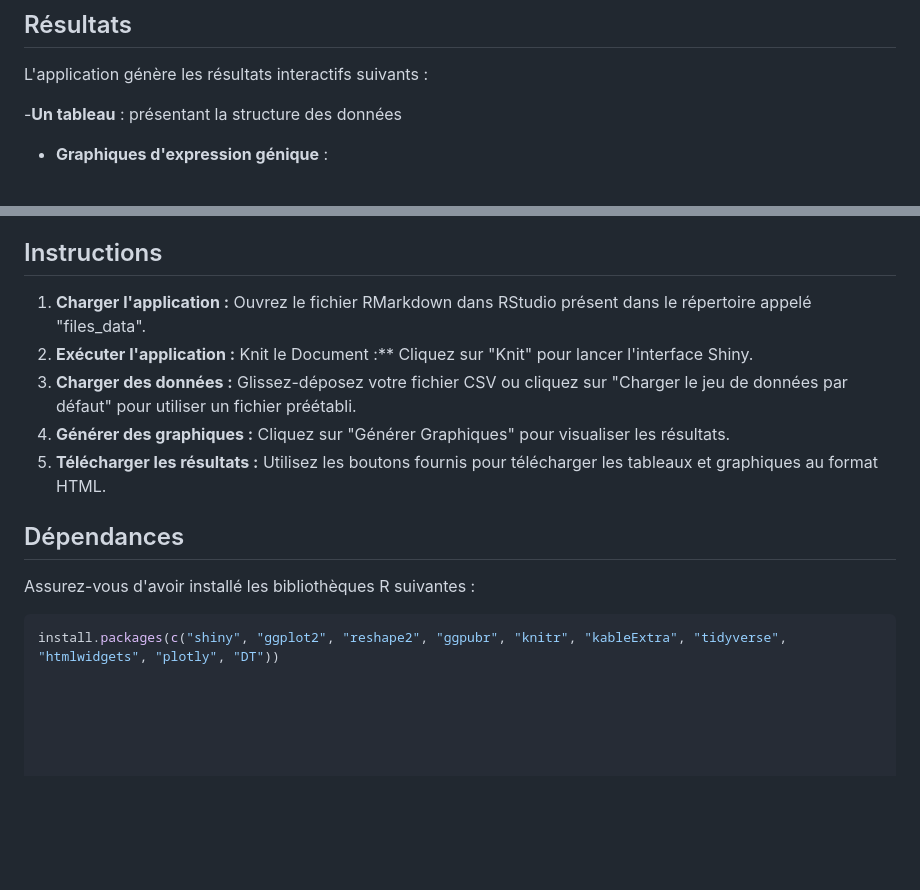
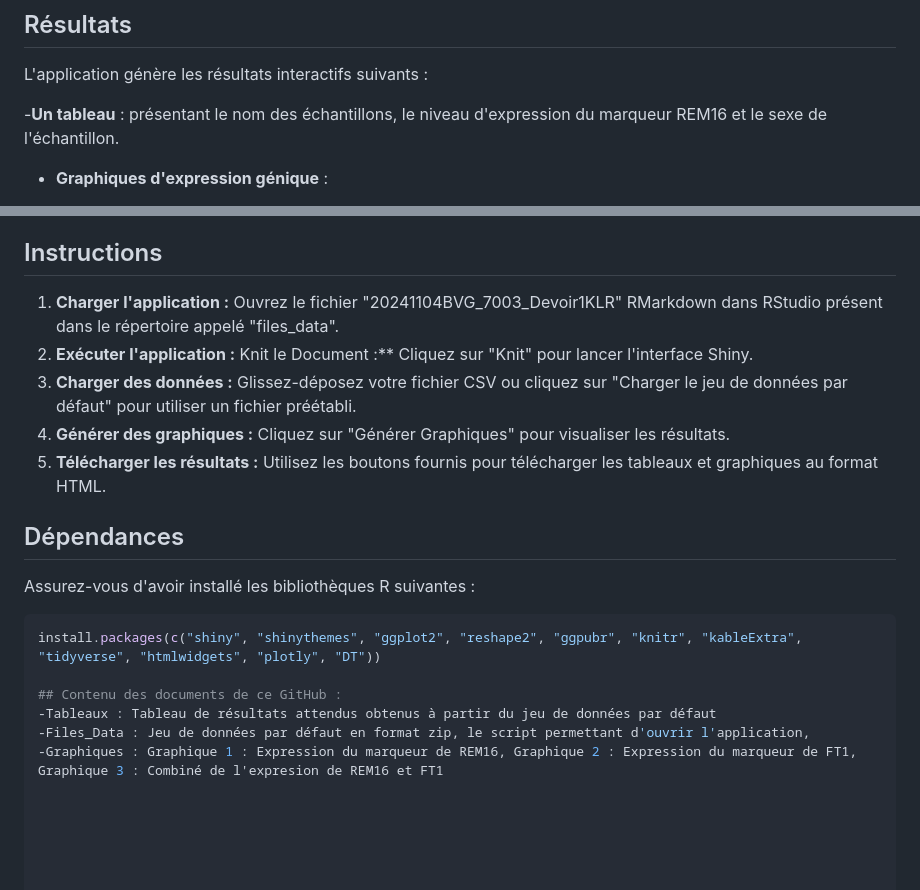
Before and after one commit to KimyLiRheaume/BVG-7003---Devoir-1---, a Markdown page: README.md, 2 parts joined by grey strips. Rendered like a GitHub page; blank space fills up the shorter version.

````diff
--- a/README.md
+++ b/README.md
@@ -15,7 +15,7 @@ L'application nécessite les éléments suivants :
 ## Résultats
 L'application génère les résultats interactifs suivants :
 
--**Un tableau** : présentant la structure des données
+-**Un tableau** : présentant le nom des échantillons, le niveau d'expression du marqueur REM16 et le sexe de l'échantillon.
 - **Graphiques d'expression génique** :
   - **Expression de REM16 par sexe** : Un boxplot montrant les niveaux d'expression du marqueur REM16 pour les échantillons mâles et femelles.
   - **Expression de FT1 par sexe** : Un boxplot représentant les niveaux d'expression du marqueur FT1 entre les sexes.
@@ -27,7 +27,7 @@ L'application génère les résultats interactifs suivants :
 Un protocole détaillé pour la détermination du sexe des plantes de cannabis est fourni avec ce projet. Ce protocole décrit les étapes utilisées pour extraire l'ARN et analyser les niveaux d'expression des marqueurs géniques REM16 et FT1.
 
 ## Instructions
-1. **Charger l'application :** Ouvrez le fichier RMarkdown dans RStudio présent dans le répertoire appelé "files_data".
+1. **Charger l'application :** Ouvrez le fichier "20241104BVG_7003_Devoir1KLR" RMarkdown dans RStudio présent dans le répertoire appelé "files_data".
 2. **Exécuter l'application :** Knit le Document :** Cliquez sur "Knit" pour lancer l'interface Shiny.
 3. **Charger des données :** Glissez-déposez votre fichier CSV ou cliquez sur "Charger le jeu de données par défaut" pour utiliser un fichier préétabli.
 4. **Générer des graphiques :** Cliquez sur "Générer Graphiques" pour visualiser les résultats.
@@ -37,4 +37,9 @@ Un protocole détaillé pour la détermination du sexe des plantes de cannabis e
 Assurez-vous d'avoir installé les bibliothèques R suivantes :
 
 ```r
-install.packages(c("shiny", "ggplot2", "reshape2", "ggpubr", "knitr", "kableExtra", "tidyverse", "htmlwidgets", "plotly", "DT"))
+install.packages(c("shiny", "shinythemes", "ggplot2", "reshape2", "ggpubr", "knitr", "kableExtra", "tidyverse", "htmlwidgets", "plotly", "DT"))
+
+## Contenu des documents de ce GitHub :
+-Tableaux : Tableau de résultats attendus obtenus à partir du jeu de données par défaut
+-Files_Data : Jeu de données par défaut en format zip, le script permettant d'ouvrir l'application,
+-Graphiques : Graphique 1 : Expression du marqueur de REM16, Graphique 2 : Expression du marqueur de FT1, Graphique 3 : Combiné de l'expresion de REM16 et FT1
````
